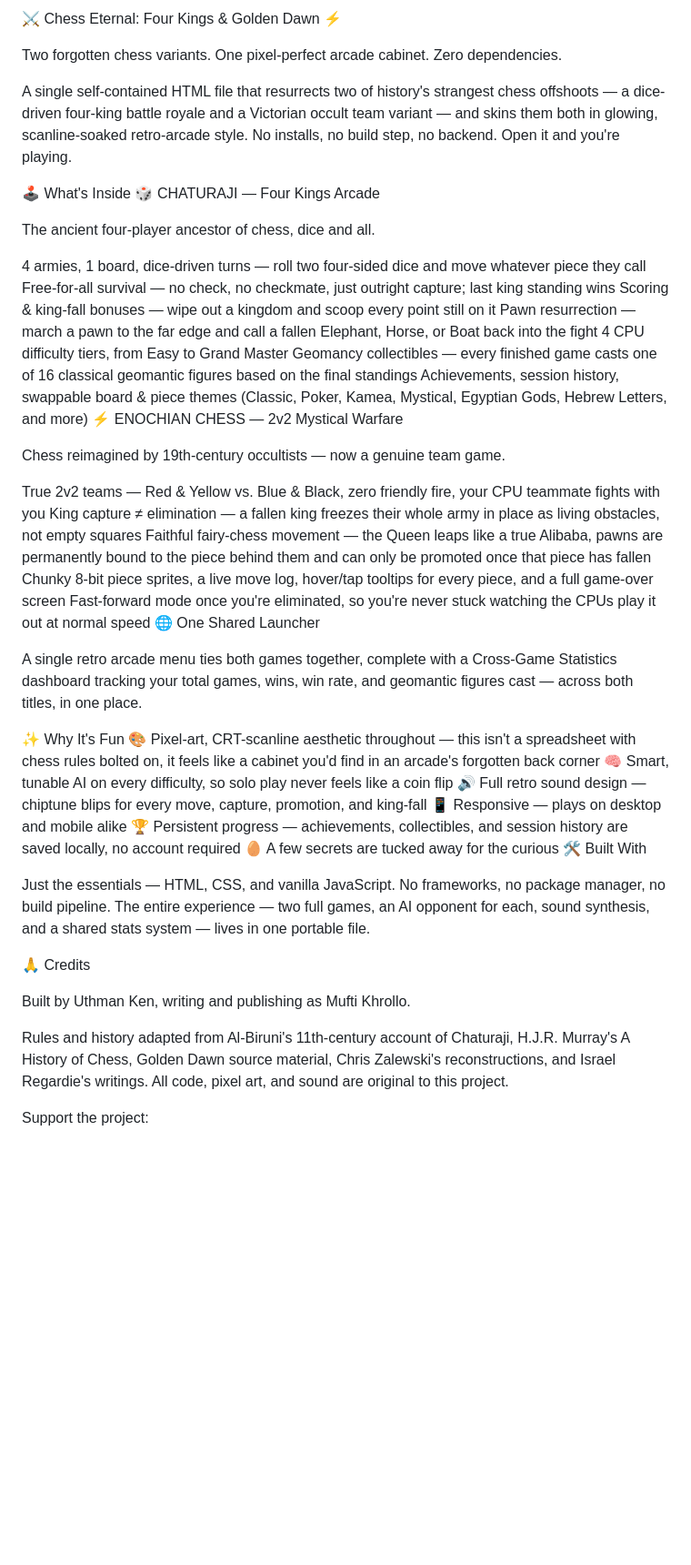
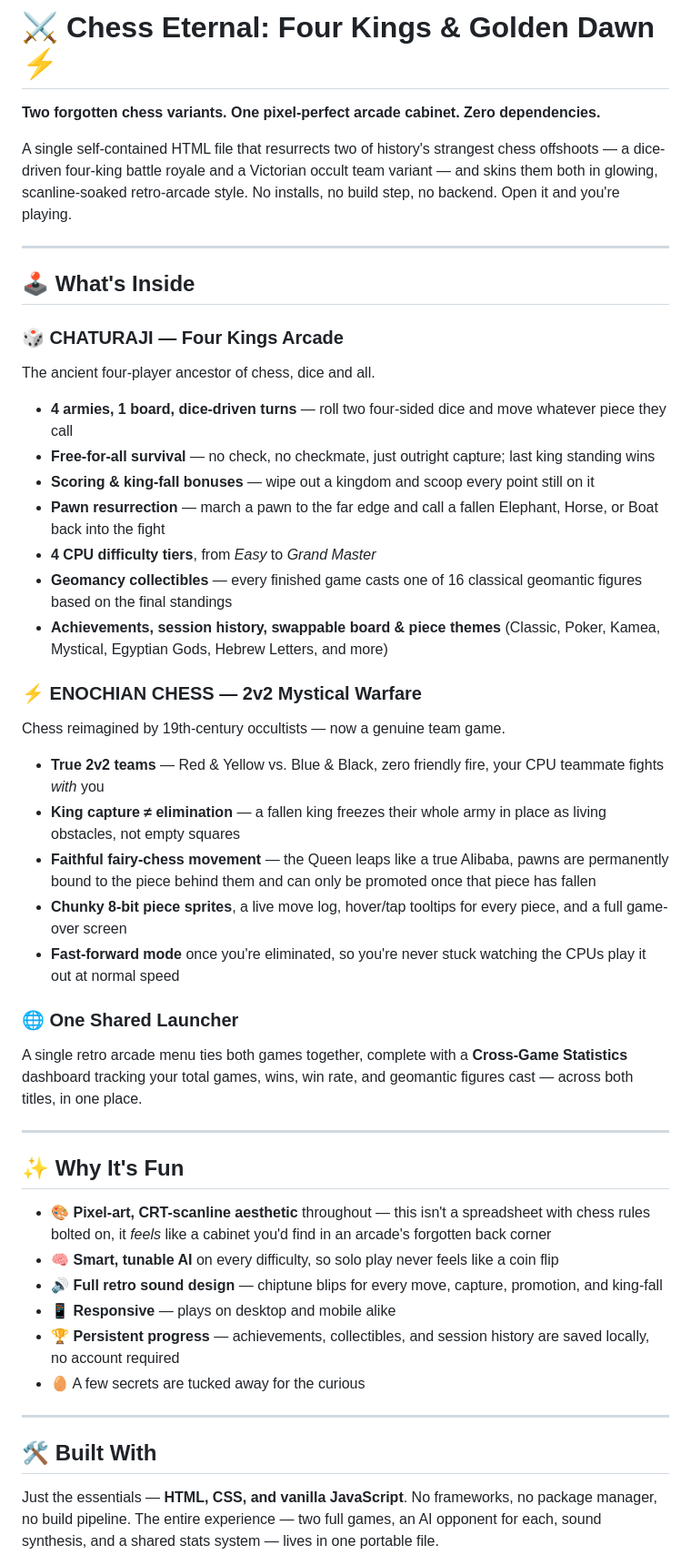
Before and after one commit to khrollo963/Chess-Eternal-Blitz-, a Markdown page: README.md, the part around one of its changes. Shown at 91% size. Drawn GitHub-style; blank space fills up the shorter version.

```diff
--- a/README.md
+++ b/README.md
@@ -1,50 +1,50 @@
-⚔️ Chess Eternal: Four Kings & Golden Dawn ⚡
+# ⚔️ Chess Eternal: Four Kings & Golden Dawn ⚡
 
-Two forgotten chess variants. One pixel-perfect arcade cabinet. Zero dependencies.
+**Two forgotten chess variants. One pixel-perfect arcade cabinet. Zero dependencies.**
 
 A single self-contained HTML file that resurrects two of history's strangest chess offshoots — a dice-driven four-king battle royale and a Victorian occult team variant — and skins them both in glowing, scanline-soaked retro-arcade style. No installs, no build step, no backend. Open it and you're playing.
 
-🕹️ What's Inside
-🎲 CHATURAJI — Four Kings Arcade
+---
 
+## 🕹️ What's Inside
+
+### 🎲 CHATURAJI — Four Kings Arcade
 The ancient four-player ancestor of chess, dice and all.
 
-4 armies, 1 board, dice-driven turns — roll two four-sided dice and move whatever piece they call
-Free-for-all survival — no check, no checkmate, just outright capture; last king standing wins
-Scoring & king-fall bonuses — wipe out a kingdom and scoop every point still on it
-Pawn resurrection — march a pawn to the far edge and call a fallen Elephant, Horse, or Boat back into the fight
-4 CPU difficulty tiers, from Easy to Grand Master
-Geomancy collectibles — every finished game casts one of 16 classical geomantic figures based on the final standings
-Achievements, session history, swappable board & piece themes (Classic, Poker, Kamea, Mystical, Egyptian Gods, Hebrew Letters, and more)
-⚡ ENOCHIAN CHESS — 2v2 Mystical Warfare
+- **4 armies, 1 board, dice-driven turns** — roll two four-sided dice and move whatever piece they call
+- **Free-for-all survival** — no check, no checkmate, just outright capture; last king standing wins
+- **Scoring & king-fall bonuses** — wipe out a kingdom and scoop every point still on it
+- **Pawn resurrection** — march a pawn to the far edge and call a fallen Elephant, Horse, or Boat back into the fight
+- **4 CPU difficulty tiers**, from *Easy* to *Grand Master*
+- **Geomancy collectibles** — every finished game casts one of 16 classical geomantic figures based on the final standings
+- **Achievements, session history, swappable board & piece themes** (Classic, Poker, Kamea, Mystical, Egyptian Gods, Hebrew Letters, and more)
 
+### ⚡ ENOCHIAN CHESS — 2v2 Mystical Warfare
 Chess reimagined by 19th-century occultists — now a genuine team game.
 
-True 2v2 teams — Red & Yellow vs. Blue & Black, zero friendly fire, your CPU teammate fights with you
-King capture ≠ elimination — a fallen king freezes their whole army in place as living obstacles, not empty squares
-Faithful fairy-chess movement — the Queen leaps like a true Alibaba, pawns are permanently bound to the piece behind them and can only be promoted once that piece has fallen
-Chunky 8-bit piece sprites, a live move log, hover/tap tooltips for every piece, and a full game-over screen
-Fast-forward mode once you're eliminated, so you're never stuck watching the CPUs play it out at normal speed
-🌐 One Shared Launcher
+- **True 2v2 teams** — Red & Yellow vs. Blue & Black, zero friendly fire, your CPU teammate fights *with* you
+- **King capture ≠ elimination** — a fallen king freezes their whole army in place as living obstacles, not empty squares
+- **Faithful fairy-chess movement** — the Queen leaps like a true Alibaba, pawns are permanently bound to the piece behind them and can only be promoted once that piece has fallen
+- **Chunky 8-bit piece sprites**, a live move log, hover/tap tooltips for every piece, and a full game-over screen
+- **Fast-forward mode** once you're eliminated, so you're never stuck watching the CPUs play it out at normal speed
 
-A single retro arcade menu ties both games together, complete with a Cross-Game Statistics dashboard tracking your total games, wins, win rate, and geomantic figures cast — across both titles, in one place.
+### 🌐 One Shared Launcher
+A single retro arcade menu ties both games together, complete with a **Cross-Game Statistics** dashboard tracking your total games, wins, win rate, and geomantic figures cast — across both titles, in one place.
 
-✨ Why It's Fun
-🎨 Pixel-art, CRT-scanline aesthetic throughout — this isn't a spreadsheet with chess rules bolted on, it feels like a cabinet you'd find in an arcade's forgotten back corner
-🧠 Smart, tunable AI on every difficulty, so solo play never feels like a coin flip
-🔊 Full retro sound design — chiptune blips for every move, capture, promotion, and king-fall
-📱 Responsive — plays on desktop and mobile alike
-🏆 Persistent progress — achievements, collectibles, and session history are saved locally, no account required
-🥚 A few secrets are tucked away for the curious
-🛠️ Built With
+---
 
-Just the essentials — HTML, CSS, and vanilla JavaScript. No frameworks, no package manager, no build pipeline. The entire experience — two full games, an AI opponent for each, sound synthesis, and a shared stats system — lives in one portable file.
+## ✨ Why It's Fun
 
-🙏 Credits
+- 🎨 **Pixel-art, CRT-scanline aesthetic** throughout — this isn't a spreadsheet with chess rules bolted on, it *feels* like a cabinet you'd find in an arcade's forgotten back corner
+- 🧠 **Smart, tunable AI** on every difficulty, so solo play never feels like a coin flip
+- 🔊 **Full retro sound design** — chiptune blips for every move, capture, promotion, and king-fall
+- 📱 **Responsive** — plays on desktop and mobile alike
+- 🏆 **Persistent progress** — achievements, collectibles, and session history are saved locally, no account required
+- 🥚 A few secrets are tucked away for the curious
 
-Built by Uthman Ken, writing and publishing as Mufti Khrollo.
+---
 
-Rules and history adapted from Al-Biruni's 11th-century account of Chaturaji, H.J.R. Murray's A History of Chess, Golden Dawn source material, Chris Zalewski's reconstructions, and Israel Regardie's writings. All code, pixel art, and sound are original to this project.
+## 🛠️ Built With
 
-Support the project:
+Just the essentials — **HTML, CSS, and vanilla JavaScript**. No frameworks, no package manager, no build pipeline. The entire experience — two full games, an AI opponent for each, sound synthesis, and a shared stats system — lives in one portable file.
 
```
Also changed, not shown: other parts of README.md (+22 -8 lines).
